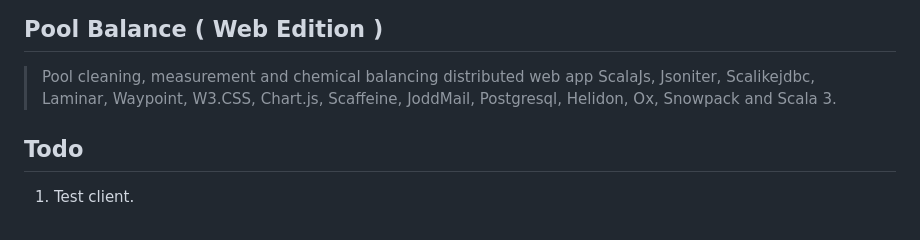
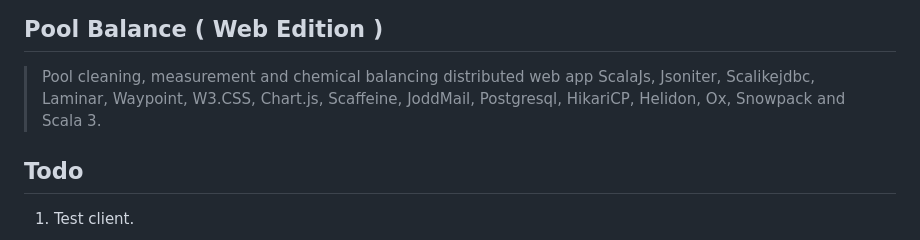
Before and after one commit to objektwerks/pool.balance.w, a Markdown page: README.md, the part around the change. Rendered like a GitHub page.

```diff
--- a/README.md
+++ b/README.md
@@ -1,7 +1,8 @@
 Pool Balance ( Web Edition )
 ----------------------------
 >Pool cleaning, measurement and chemical balancing distributed web app ScalaJs, Jsoniter, Scalikejdbc,
->Laminar, Waypoint, W3.CSS, Chart.js, Scaffeine, JoddMail, Postgresql, Helidon, Ox, Snowpack and Scala 3.
+>Laminar, Waypoint, W3.CSS, Chart.js, Scaffeine, JoddMail, Postgresql, HikariCP, Helidon, Ox, Snowpack
+>and Scala 3.
 
 Todo
 ----
```
